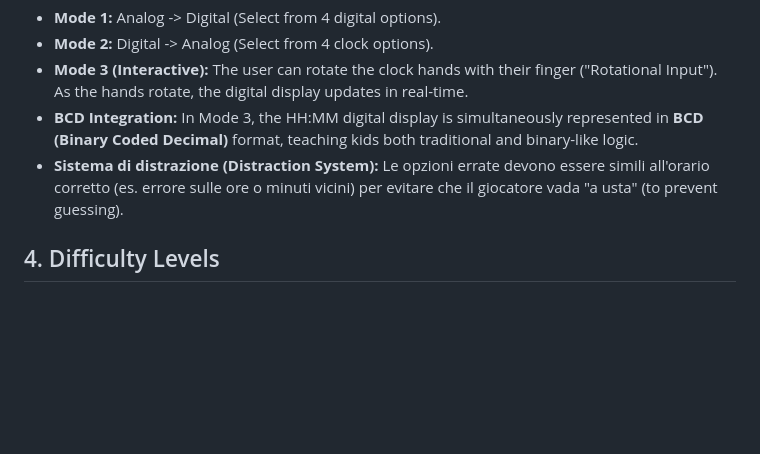
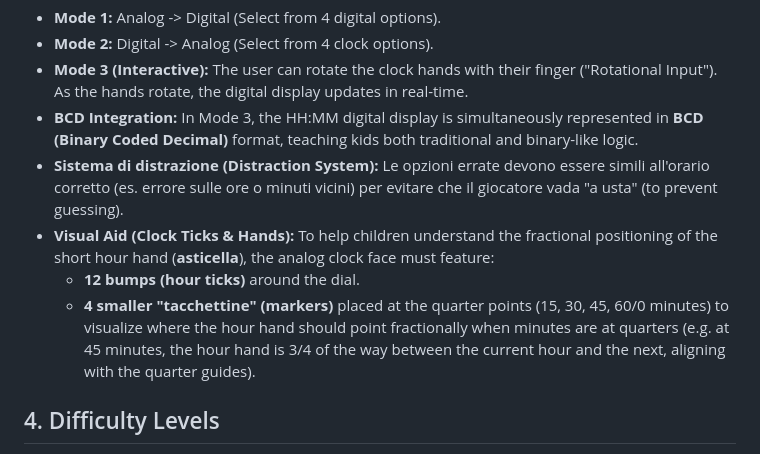
Before and after one commit to palladius/orologia.io, a Markdown page: docs/PRD.md, the part around the change. GitHub-like rendering; blank space fills up the shorter version.

Commit message:
docs: add clock face ticks design notes (12 bumps + 4 quarter markers)

```diff
--- a/docs/PRD.md
+++ b/docs/PRD.md
@@ -14,6 +14,9 @@ Players must map analog clock hands to their digital representation.
 - **Mode 3 (Interactive):** The user can rotate the clock hands with their finger ("Rotational Input"). As the hands rotate, the digital display updates in real-time.
 - **BCD Integration:** In Mode 3, the HH:MM digital display is simultaneously represented in **BCD (Binary Coded Decimal)** format, teaching kids both traditional and binary-like logic.
 - **Sistema di distrazione (Distraction System):** Le opzioni errate devono essere simili all'orario corretto (es. errore sulle ore o minuti vicini) per evitare che il giocatore vada "a usta" (to prevent guessing).
+- **Visual Aid (Clock Ticks & Hands):** To help children understand the fractional positioning of the short hour hand (**asticella**), the analog clock face must feature:
+  * **12 bumps (hour ticks)** around the dial.
+  * **4 smaller "tacchettine" (markers)** placed at the quarter points (15, 30, 45, 60/0 minutes) to visualize where the hour hand should point fractionally when minutes are at quarters (e.g. at 45 minutes, the hour hand is 3/4 of the way between the current hour and the next, aligning with the quarter guides).
 
 ## 4. Difficulty Levels
 - **Easy:** Only hours and half-hours (0, 30 min).
```
